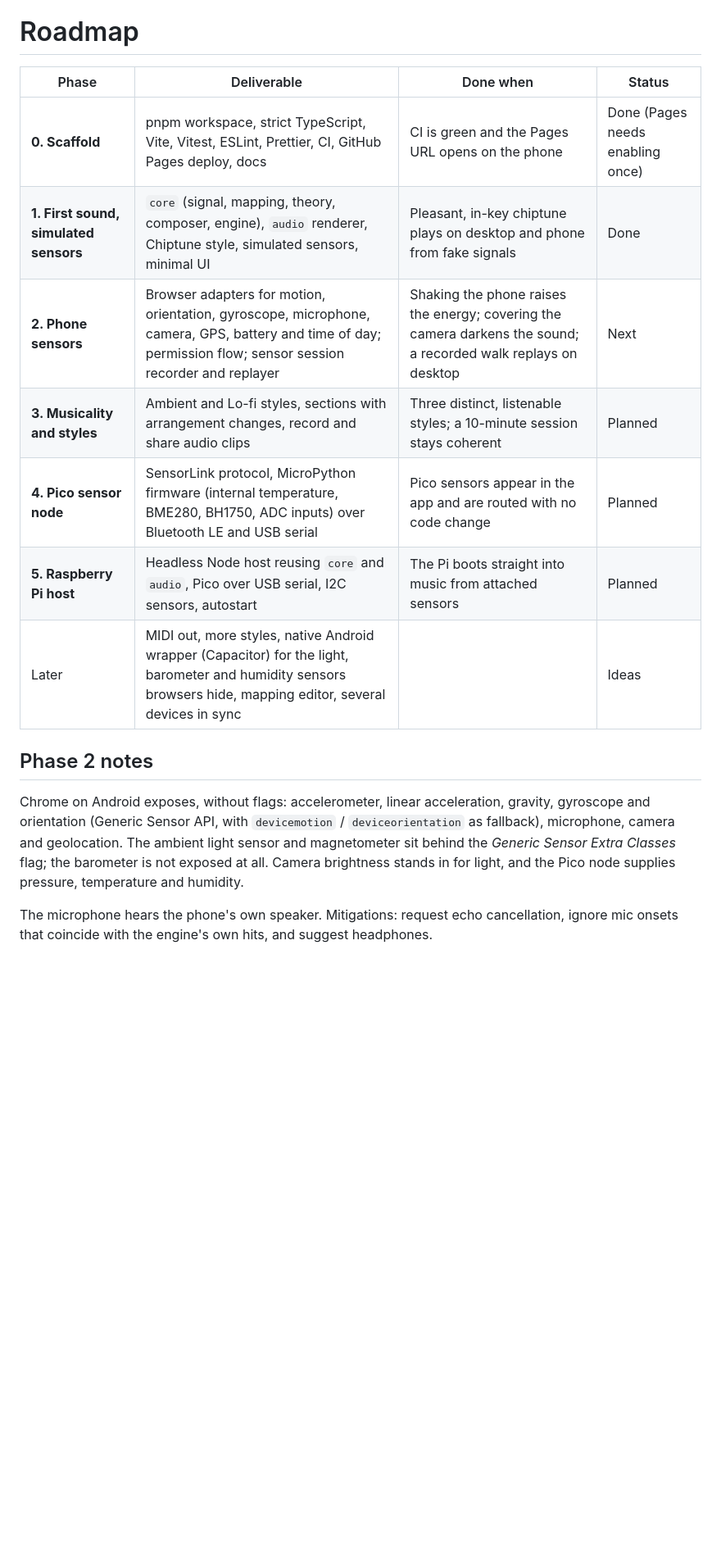
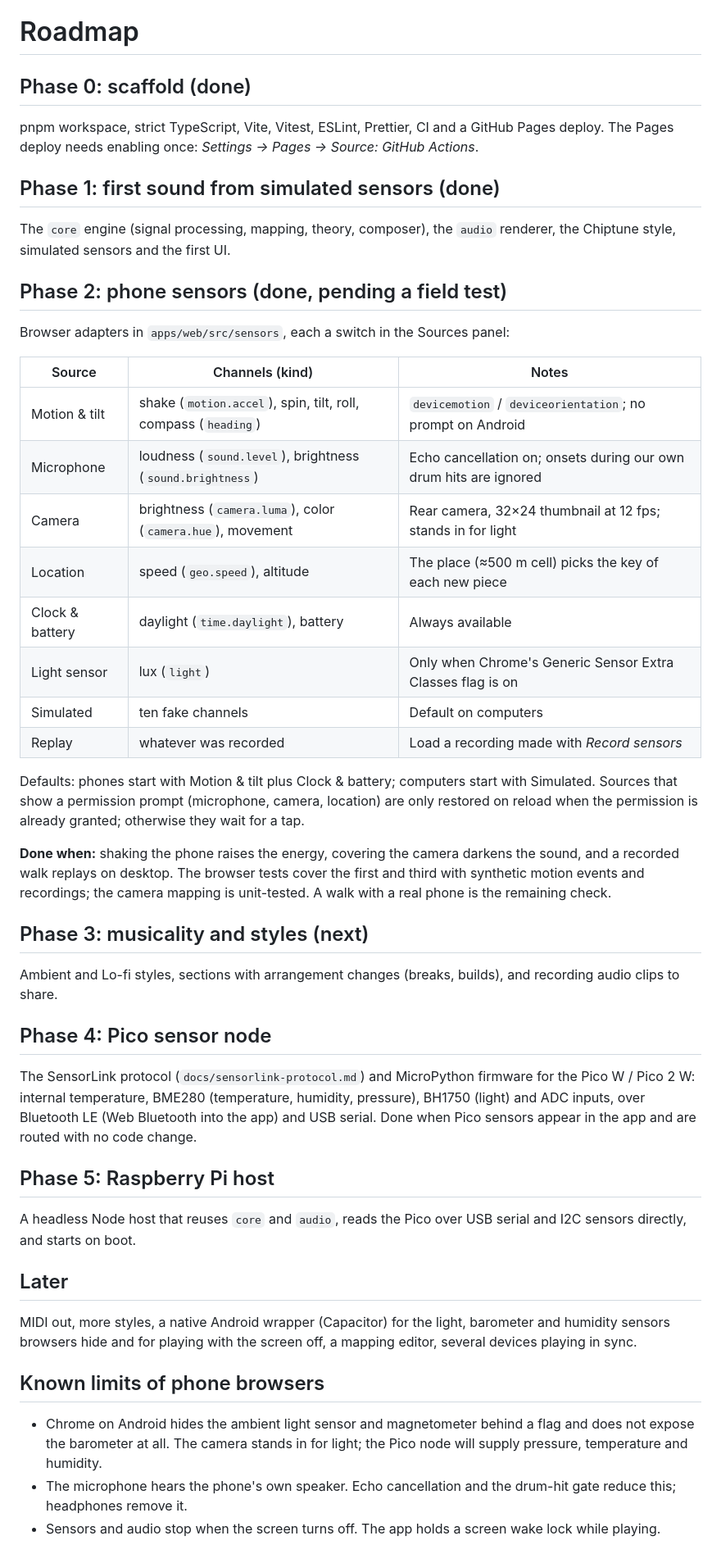
Before and after one commit to matteo-ambrosetti-personal/sensinth, a Markdown page: docs/roadmap.md, the part around the change. Shown at 82% size. GitHub-like rendering; blank space fills up the shorter version.

```diff
--- a/docs/roadmap.md
+++ b/docs/roadmap.md
@@ -1,22 +1,68 @@
 # Roadmap
 
-| Phase                                 | Deliverable                                                                                                                                                    | Done when                                                                                                      | Status                           |
-| ------------------------------------- | -------------------------------------------------------------------------------------------------------------------------------------------------------------- | -------------------------------------------------------------------------------------------------------------- | -------------------------------- |
-| **0. Scaffold**                       | pnpm workspace, strict TypeScript, Vite, Vitest, ESLint, Prettier, CI, GitHub Pages deploy, docs                                                               | CI is green and the Pages URL opens on the phone                                                               | Done (Pages needs enabling once) |
-| **1. First sound, simulated sensors** | `core` (signal, mapping, theory, composer, engine), `audio` renderer, Chiptune style, simulated sensors, minimal UI                                            | Pleasant, in-key chiptune plays on desktop and phone from fake signals                                         | Done                             |
-| **2. Phone sensors**                  | Browser adapters for motion, orientation, gyroscope, microphone, camera, GPS, battery and time of day; permission flow; sensor session recorder and replayer   | Shaking the phone raises the energy; covering the camera darkens the sound; a recorded walk replays on desktop | Next                             |
-| **3. Musicality and styles**          | Ambient and Lo-fi styles, sections with arrangement changes, record and share audio clips                                                                      | Three distinct, listenable styles; a 10-minute session stays coherent                                          | Planned                          |
-| **4. Pico sensor node**               | SensorLink protocol, MicroPython firmware (internal temperature, BME280, BH1750, ADC inputs) over Bluetooth LE and USB serial                                  | Pico sensors appear in the app and are routed with no code change                                              | Planned                          |
-| **5. Raspberry Pi host**              | Headless Node host reusing `core` and `audio`, Pico over USB serial, I2C sensors, autostart                                                                    | The Pi boots straight into music from attached sensors                                                         | Planned                          |
-| Later                                 | MIDI out, more styles, native Android wrapper (Capacitor) for the light, barometer and humidity sensors browsers hide, mapping editor, several devices in sync |                                                                                                                | Ideas                            |
+## Phase 0: scaffold (done)
 
-## Phase 2 notes
+pnpm workspace, strict TypeScript, Vite, Vitest, ESLint, Prettier, CI and a GitHub Pages deploy.
+The Pages deploy needs enabling once: _Settings → Pages → Source: GitHub Actions_.
 
-Chrome on Android exposes, without flags: accelerometer, linear acceleration, gravity, gyroscope
-and orientation (Generic Sensor API, with `devicemotion` / `deviceorientation` as fallback),
-microphone, camera and geolocation. The ambient light sensor and magnetometer sit behind the
-_Generic Sensor Extra Classes_ flag; the barometer is not exposed at all. Camera brightness stands
-in for light, and the Pico node supplies pressure, temperature and humidity.
+## Phase 1: first sound from simulated sensors (done)
 
-The microphone hears the phone's own speaker. Mitigations: request echo cancellation, ignore mic
-onsets that coincide with the engine's own hits, and suggest headphones.
+The `core` engine (signal processing, mapping, theory, composer), the `audio` renderer, the
+Chiptune style, simulated sensors and the first UI.
+
+## Phase 2: phone sensors (done, pending a field test)
+
+Browser adapters in `apps/web/src/sensors`, each a switch in the Sources panel:
+
+| Source          | Channels (kind)                                               | Notes                                                             |
+| --------------- | ------------------------------------------------------------- | ----------------------------------------------------------------- |
+| Motion & tilt   | shake (`motion.accel`), spin, tilt, roll, compass (`heading`) | `devicemotion` / `deviceorientation`; no prompt on Android        |
+| Microphone      | loudness (`sound.level`), brightness (`sound.brightness`)     | Echo cancellation on; onsets during our own drum hits are ignored |
+| Camera          | brightness (`camera.luma`), color (`camera.hue`), movement    | Rear camera, 32×24 thumbnail at 12 fps; stands in for light       |
+| Location        | speed (`geo.speed`), altitude                                 | The place (≈500 m cell) picks the key of each new piece           |
+| Clock & battery | daylight (`time.daylight`), battery                           | Always available                                                  |
+| Light sensor    | lux (`light`)                                                 | Only when Chrome's Generic Sensor Extra Classes flag is on        |
+| Simulated       | ten fake channels                                             | Default on computers                                              |
+| Replay          | whatever was recorded                                         | Load a recording made with _Record sensors_                       |
+
+Defaults: phones start with Motion & tilt plus Clock & battery; computers start with Simulated.
+Sources that show a permission prompt (microphone, camera, location) are only restored on reload
+when the permission is already granted; otherwise they wait for a tap.
+
+**Done when:** shaking the phone raises the energy, covering the camera darkens the sound, and a
+recorded walk replays on desktop. The browser tests cover the first and third with synthetic
+motion events and recordings; the camera mapping is unit-tested. A walk with a real phone is the
+remaining check.
+
+## Phase 3: musicality and styles (next)
+
+Ambient and Lo-fi styles, sections with arrangement changes (breaks, builds), and recording audio
+clips to share.
+
+## Phase 4: Pico sensor node
+
+The SensorLink protocol (`docs/sensorlink-protocol.md`) and MicroPython firmware for the Pico W /
+Pico 2 W: internal temperature, BME280 (temperature, humidity, pressure), BH1750 (light) and ADC
+inputs, over Bluetooth LE (Web Bluetooth into the app) and USB serial. Done when Pico sensors
+appear in the app and are routed with no code change.
+
+## Phase 5: Raspberry Pi host
+
+A headless Node host that reuses `core` and `audio`, reads the Pico over USB serial and I2C
+sensors directly, and starts on boot.
+
+## Later
+
+MIDI out, more styles, a native Android wrapper (Capacitor) for the light, barometer and humidity
+sensors browsers hide and for playing with the screen off, a mapping editor, several devices
+playing in sync.
+
+## Known limits of phone browsers
+
+- Chrome on Android hides the ambient light sensor and magnetometer behind a flag and does not
+  expose the barometer at all. The camera stands in for light; the Pico node will supply pressure,
+  temperature and humidity.
+- The microphone hears the phone's own speaker. Echo cancellation and the drum-hit gate reduce
+  this; headphones remove it.
+- Sensors and audio stop when the screen turns off. The app holds a screen wake lock while
+  playing.
```
Also changed, not shown: README.md (+9 -3 lines), docs/architecture.md (+25 -3 lines).
